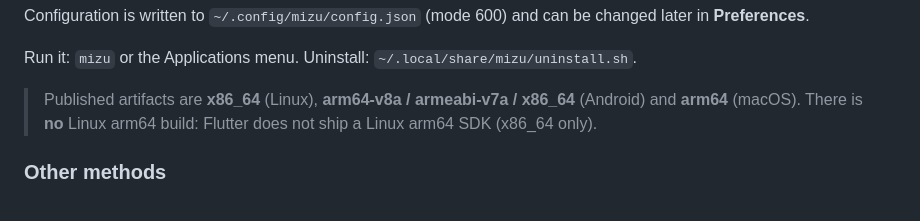
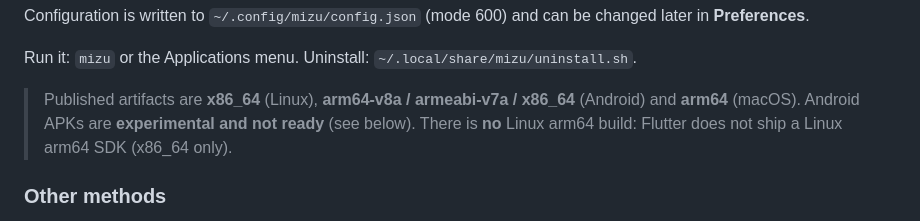
Before and after one commit to iesta/mizu-iptv, a Markdown page: README.md, the part around one of its changes. Rendered like a GitHub page.

```diff
--- a/README.md
+++ b/README.md
@@ -344,8 +357,9 @@ Run it: `mizu` or the Applications menu.
 Uninstall: `~/.local/share/mizu/uninstall.sh`.
 
 > Published artifacts are **x86_64** (Linux), **arm64-v8a / armeabi-v7a /
-> x86_64** (Android) and **arm64** (macOS). There is **no** Linux arm64 build:
-> Flutter does not ship a Linux arm64 SDK (x86_64 only).
+> x86_64** (Android) and **arm64** (macOS). Android APKs are **experimental and
+> not ready** (see below). There is **no** Linux arm64 build: Flutter does not
+> ship a Linux arm64 SDK (x86_64 only).
 
 ### Other methods
 
```
Also changed, not shown: other parts of README.md (+15 -2 lines).
